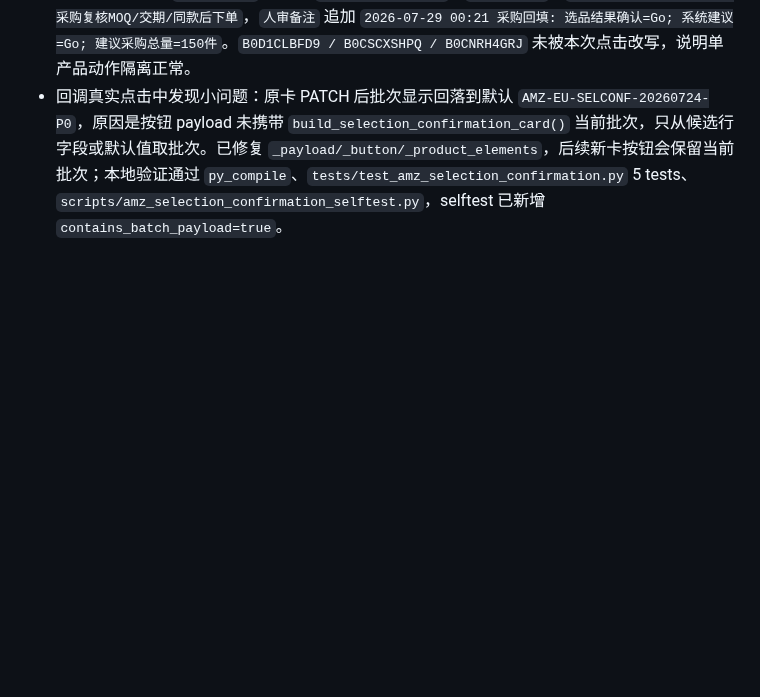
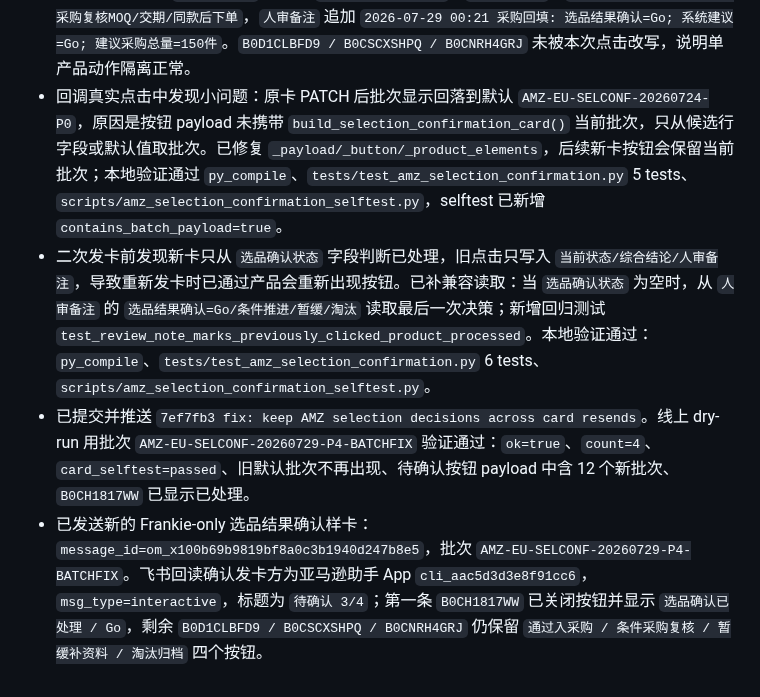
Before and after one commit to frankiepan501-a11y/kol-marketing-automation, a Markdown page: .codex/plan/progress.md, the part around the change. GitHub-like rendering; blank space fills up the shorter version.

Commit message:
docs: record AMZ selection card resend verification

```diff
--- a/.codex/plan/progress.md
+++ b/.codex/plan/progress.md
@@ -126,3 +126,6 @@
 - Frankie 已在新版样卡 `om_x100b69b95ad0b0acde3f08182cef22b` 点击 `B0CH1817WW / recvq1QtafnVjX` 的 `通过入采购`。飞书读回确认 `msg_type=interactive`、`updated=true`、标题变为 `待确认 3/4`，该产品卡内显示 `选品确认已处理 / 确认动作：Go / 后续流向：进入采购阶段`，其余 3 个产品仍保留按钮。
 - 候选表读回确认 `B0CH1817WW` 已写成 `当前状态=待采购确认`、`综合结论=Go`、`下一步动作=进入采购阶段：采购复核MOQ/交期/同款后下单`，`人审备注` 追加 `2026-07-29 00:21 采购回填: 选品结果确认=Go; 系统建议=Go; 建议采购总量=150件`。`B0D1CLBFD9 / B0CSCXSHPQ / B0CNRH4GRJ` 未被本次点击改写，说明单产品动作隔离正常。
 - 回调真实点击中发现小问题：原卡 PATCH 后批次显示回落到默认 `AMZ-EU-SELCONF-20260724-P0`，原因是按钮 payload 未携带 `build_selection_confirmation_card()` 当前批次，只从候选行字段或默认值取批次。已修复 `_payload/_button/_product_elements`，后续新卡按钮会保留当前批次；本地验证通过 `py_compile`、`tests/test_amz_selection_confirmation.py` 5 tests、`scripts/amz_selection_confirmation_selftest.py`，selftest 已新增 `contains_batch_payload=true`。
+- 二次发卡前发现新卡只从 `选品确认状态` 字段判断已处理，旧点击只写入 `当前状态/综合结论/人审备注`，导致重新发卡时已通过产品会重新出现按钮。已补兼容读取：当 `选品确认状态` 为空时，从 `人审备注` 的 `选品结果确认=Go/条件推进/暂缓/淘汰` 读取最后一次决策；新增回归测试 `test_review_note_marks_previously_clicked_product_processed`。本地验证通过：`py_compile`、`tests/test_amz_selection_confirmation.py` 6 tests、`scripts/amz_selection_confirmation_selftest.py`。
+- 已提交并推送 `7ef7fb3 fix: keep AMZ selection decisions across card resends`。线上 dry-run 用批次 `AMZ-EU-SELCONF-20260729-P4-BATCHFIX` 验证通过：`ok=true`、`count=4`、`card_selftest=passed`、旧默认批次不再出现、待确认按钮 payload 中含 12 个新批次、`B0CH1817WW` 已显示已处理。
+- 已发送新的 Frankie-only 选品结果确认样卡：`message_id=om_x100b69b9819bf8a0c3b1940d247b8e5`，批次 `AMZ-EU-SELCONF-20260729-P4-BATCHFIX`。飞书回读确认发卡方为亚马逊助手 App `cli_aac5d3d3e8f91cc6`，`msg_type=interactive`，标题为 `待确认 3/4`；第一条 `B0CH1817WW` 已关闭按钮并显示 `选品确认已处理 / Go`，剩余 `B0D1CLBFD9 / B0CSCXSHPQ / B0CNRH4GRJ` 仍保留 `通过入采购 / 条件采购复核 / 暂缓补资料 / 淘汰归档` 四个按钮。
```
